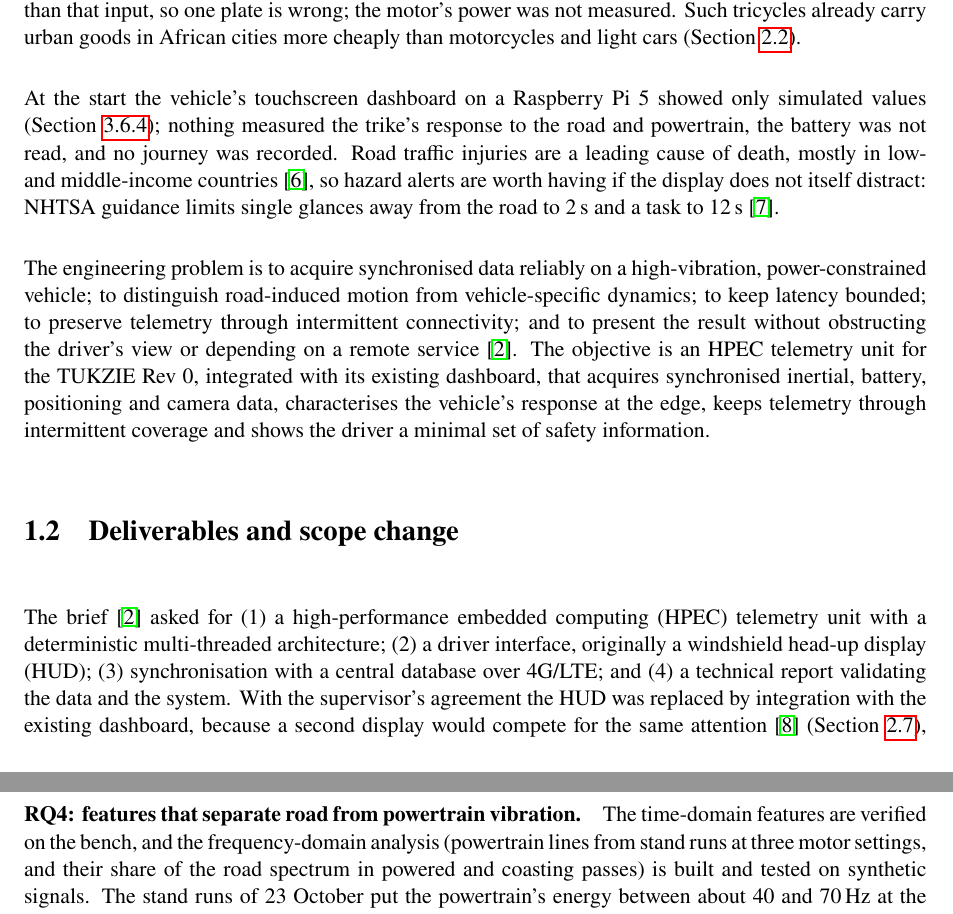
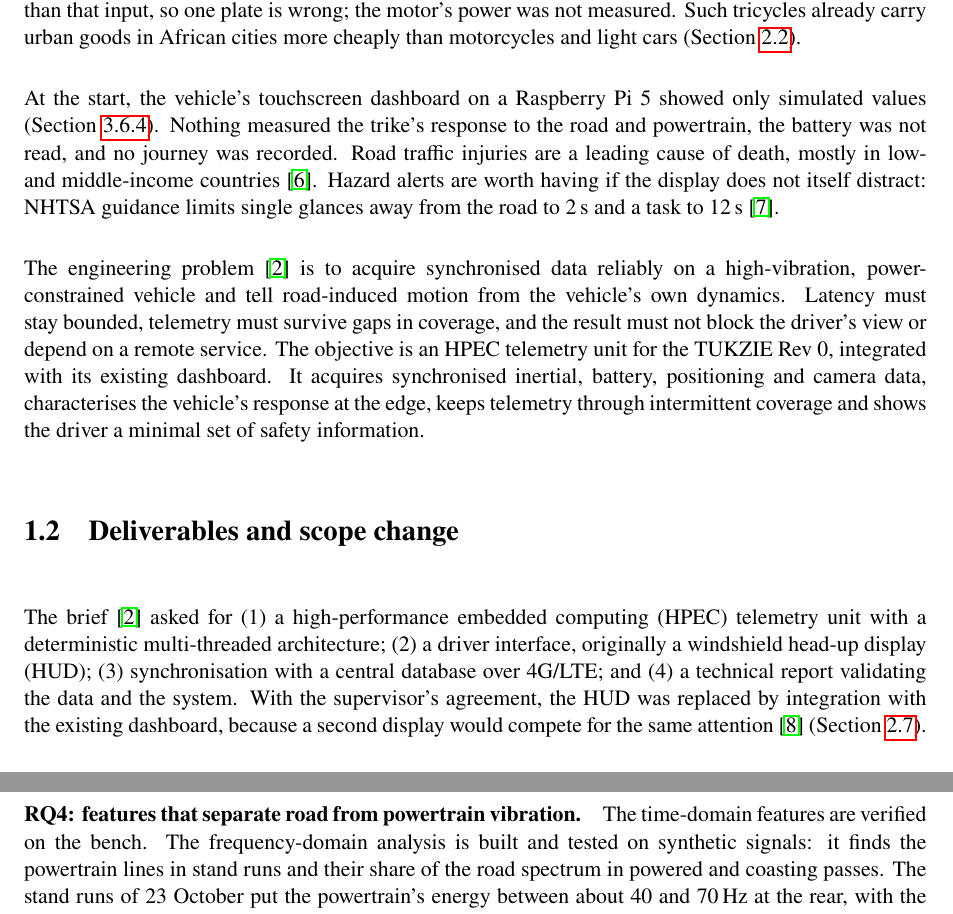
Before and after one commit to 0geder/Tukzie-HPEC-HUD, a LaTeX thesis (Report/archive_full_2026-10-11/Project Report Template.tex, which reads Report/Conclusions.tex, Report/Introduction.tex): two parts of pages 10 and 48 of 81, joined at a grey line, cut so that both start at the same text. Compiled offline with pdfLaTeX.

Commit message:
Writing: Conclusions and Introduction rewritten in shorter sentences (Conclusions mean 45 to 21 words, Introduction 36 to 27); Section 1.5 renamed Scope and limitations; 14,996 words, body 49 pages

```diff
--- a/Report/Conclusions.tex
+++ b/Report/Conclusions.tex
@@ -11,5 +11,5 @@ Each research question is answered here from the evidence in Chapter~\ref{chap:r
 
-\paragraph{RQ4: features that separate road from powertrain vibration.} The time-domain features are verified on the bench, and the frequency-domain analysis (powertrain lines from stand runs at three motor settings, and their share of the road spectrum in powered and coasting passes) is built and tested on synthetic signals. The stand runs of 23 October put the powertrain's energy between about 40 and 70\,Hz at the rear, with the same lines at the front; its share of the road spectrum rests on the road part of the second session.
+\paragraph{RQ4: features that separate road from powertrain vibration.} The time-domain features are verified on the bench. The frequency-domain analysis is built and tested on synthetic signals: it finds the powertrain lines in stand runs and their share of the road spectrum in powered and coasting passes. The stand runs of 23 October put the powertrain's energy between about 40 and 70\,Hz at the rear, with the same lines at the front. Its share of the road spectrum rests on the road part of the second session.
 
 \outstanding{from run 2 (road part, 26 October): RQ1 answered with the CV and ICC of the per-pass weighted acceleration over repeated passes and the speed dependence of $I_v$; RQ4 answered with the powertrain lines found on the stands and their share of the road spectrum.}
 
--- a/Report/Introduction.tex
+++ b/Report/Introduction.tex
@@ -3,15 +3,15 @@
 
 \section{The vehicle and the problem}
 
-The TUKZIE Flagship Programme of the University of Cape Town \cite{tukzie2026web} is developing an energy-aware, secure and autonomy-ready platform \cite{winberg2026} for last-mile logistics in growing cities \cite{unwup2019}. Its testbed is the TUKZIE Rev 0, a 72\,V electric cargo trike made by Jinpeng \cite{jinpengmanual}. Its sensored hub motor is rated at about 2.5\,kW input at 72\,V \cite{adamsrasara2026}; the vehicle's plate (Figure~\ref{fig:vehicle-nameplate}) gives 3.9\,kW output and 42\,km/h, more output than that input, so one plate is wrong; the motor's power was not measured. Such tricycles already carry urban goods in African cities more cheaply than motorcycles and light cars (Section~\ref{sec:lit-trikes}).
+The TUKZIE Flagship Programme of the University of Cape Town \cite{tukzie2026web} is developing an energy-aware, secure and autonomy-ready platform \cite{winberg2026} for last-mile logistics in growing cities \cite{unwup2019}. Its testbed is the TUKZIE Rev 0, a 72\,V electric cargo trike made by Jinpeng \cite{jinpengmanual}. Its sensored hub motor is rated at about 2.5\,kW input at 72\,V \cite{adamsrasara2026}. The vehicle's plate (Figure~\ref{fig:vehicle-nameplate}) gives 3.9\,kW output and 42\,km/h, more output than that input, so one plate is wrong; the motor's power was not measured. Such tricycles already carry urban goods in African cities more cheaply than motorcycles and light cars (Section~\ref{sec:lit-trikes}).
 
-At the start the vehicle's touchscreen dashboard on a Raspberry Pi~5 showed only simulated values (Section~\ref{sec:dashboard-link}); nothing measured the trike's response to the road and powertrain, the battery was not read, and no journey was recorded. Road traffic injuries are a leading cause of death, mostly in low- and middle-income countries \cite{who2023}, so hazard alerts are worth having if the display does not itself distract: NHTSA guidance limits single glances away from the road to 2\,s and a task to 12\,s \cite{nhtsa2013}.
+At the start, the vehicle's touchscreen dashboard on a Raspberry Pi~5 showed only simulated values (Section~\ref{sec:dashboard-link}). Nothing measured the trike's response to the road and powertrain, the battery was not read, and no journey was recorded. Road traffic injuries are a leading cause of death, mostly in low- and middle-income countries \cite{who2023}. Hazard alerts are worth having if the display does not itself distract: NHTSA guidance limits single glances away from the road to 2\,s and a task to 12\,s \cite{nhtsa2013}.
 
-The engineering problem is to acquire synchronised data reliably on a high-vibration, power-constrained vehicle; to distinguish road-induced motion from vehicle-specific dynamics; to keep latency bounded; to preserve telemetry through intermittent connectivity; and to present the result without obstructing the driver's view or depending on a remote service \cite{winberg2026}. The objective is an HPEC telemetry unit for the TUKZIE Rev~0, integrated with its existing dashboard, that acquires synchronised inertial, battery, positioning and camera data, characterises the vehicle's response at the edge, keeps telemetry through intermittent coverage and shows the driver a minimal set of safety information.
+The engineering problem \cite{winberg2026} is to acquire synchronised data reliably on a high-vibration, power-constrained vehicle and tell road-induced motion from the vehicle's own dynamics. Latency must stay bounded, telemetry must survive gaps in coverage, and the result must not block the driver's view or depend on a remote service. The objective is an HPEC telemetry unit for the TUKZIE Rev~0, integrated with its existing dashboard. It acquires synchronised inertial, battery, positioning and camera data, characterises the vehicle's response at the edge, keeps telemetry through intermittent coverage and shows the driver a minimal set of safety information.
 
 \section{Deliverables and scope change}
 
-The brief \cite{winberg2026} asked for (1) a high-performance embedded computing (HPEC) telemetry unit with a deterministic multi-threaded architecture; (2) a driver interface, originally a windshield head-up display (HUD); (3) synchronisation with a central database over 4G/LTE; and (4) a technical report validating the data and the system. With the supervisor's agreement the HUD was replaced by integration with the existing dashboard, because a second display would compete for the same attention \cite{zhu2021} (Section~\ref{sec:lit-display}), and the title was changed on 2 and 23 October to follow the work. A camera hazard detector was added on the supervisor's direction, then time-of-flight proximity sensing, and in October a second camera and sensor board at the rear, with a warning for closing objects. The intended outcome is a prototype demonstrated on the vehicle, Technology Readiness Level 6 \cite{kimmel2020}, not a product for unrestricted road use.
+The brief \cite{winberg2026} asked for (1) a high-performance embedded computing (HPEC) telemetry unit with a deterministic multi-threaded architecture; (2) a driver interface, originally a windshield head-up display (HUD); (3) synchronisation with a central database over 4G/LTE; and (4) a technical report validating the data and the system. With the supervisor's agreement, the HUD was replaced by integration with the existing dashboard, because a second display would compete for the same attention \cite{zhu2021} (Section~\ref{sec:lit-display}). The title was changed on 2 and 23 October to follow the work. A camera hazard detector was added on the supervisor's direction, then time-of-flight proximity sensing. In October came a second camera and sensor board at the rear, with a warning for closing objects. The intended outcome is a prototype demonstrated on the vehicle, Technology Readiness Level 6 \cite{kimmel2020}, not a product for unrestricted road use.
 
 \section{Research questions}
 
```
Also changed, not shown: Report/Conclusions.tex (10 more changed lines), Report/Introduction.tex (8 more changed lines), 1 other file.
